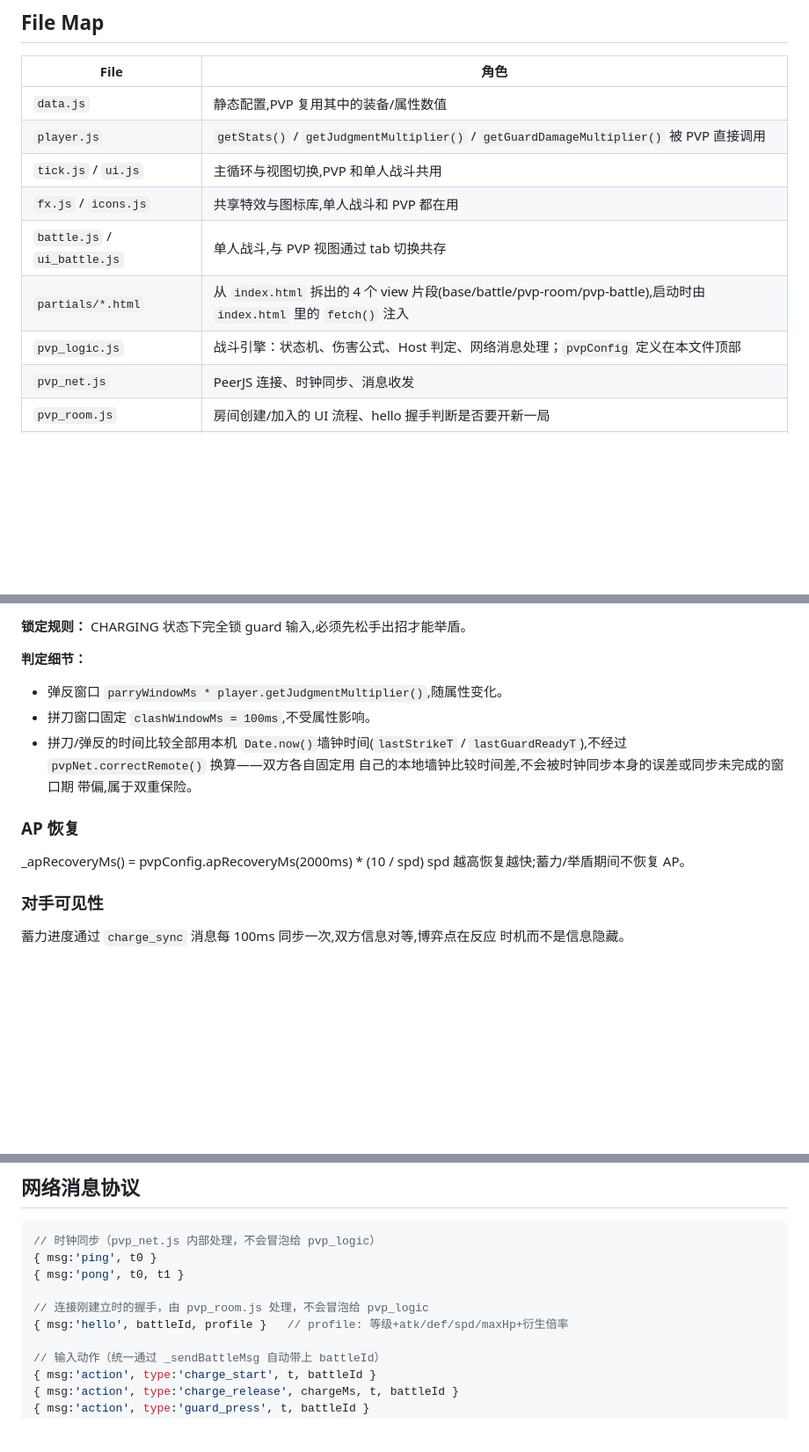
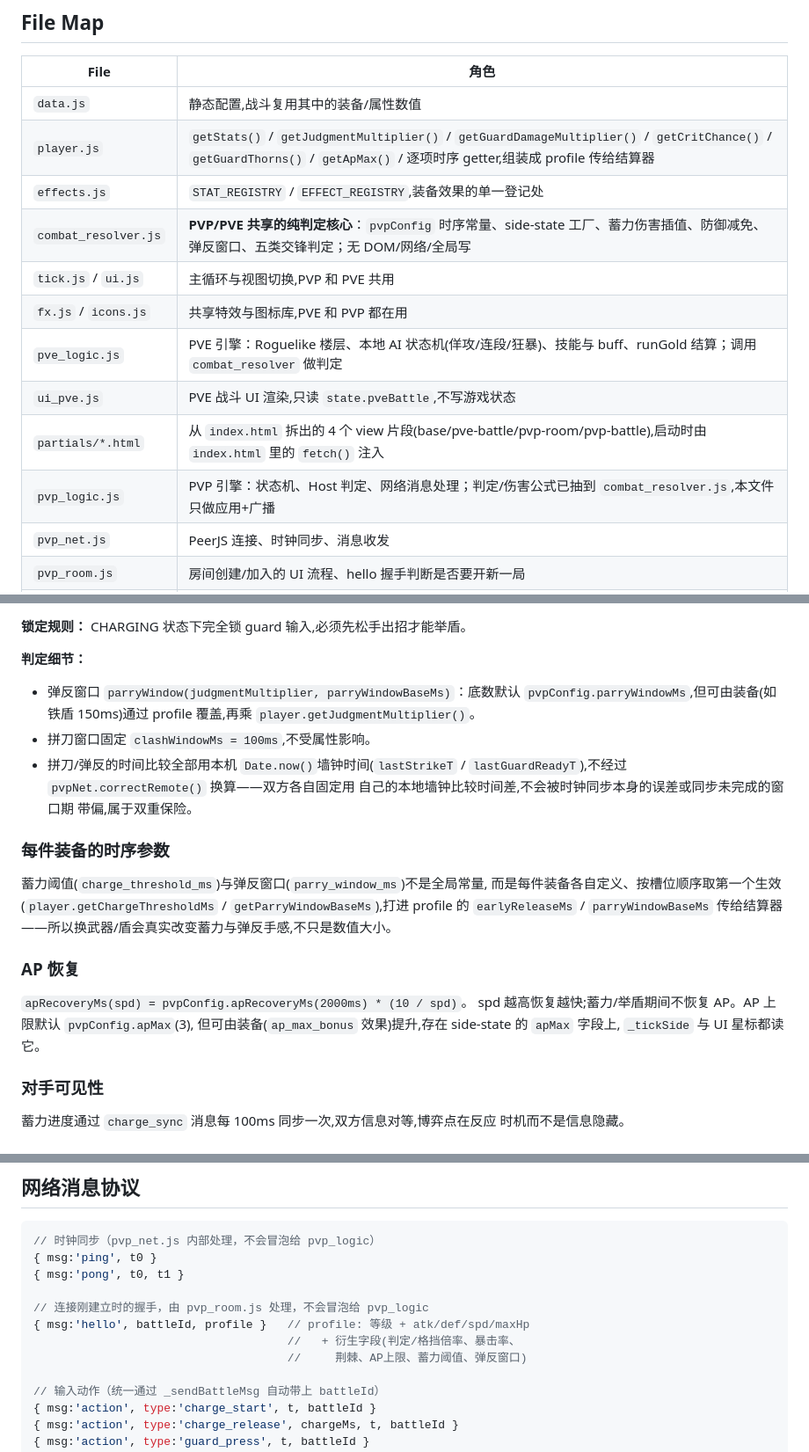
Before and after one commit to Jyung99Red/pvp-game, a Markdown page: structure.md, 3 parts joined by grey strips. Shown at 88% size. GitHub-like rendering; blank space fills up the shorter version.

```diff
--- a/structure.md
+++ b/structure.md
@@ -40,13 +51,16 @@ PVP 是独立的新战斗系统,复用玩家属性与装备数值(`player.js` /
 
 | File | 角色 |
 |------|------|
-| `data.js` | 静态配置,PVP 复用其中的装备/属性数值 |
-| `player.js` | `getStats()` / `getJudgmentMultiplier()` / `getGuardDamageMultiplier()` 被 PVP 直接调用 |
-| `tick.js` / `ui.js` | 主循环与视图切换,PVP 和单人战斗共用 |
-| `fx.js` / `icons.js` | 共享特效与图标库,单人战斗和 PVP 都在用 |
-| `battle.js` / `ui_battle.js` | 单人战斗,与 PVP 视图通过 tab 切换共存 |
-| `partials/*.html` | 从 `index.html` 拆出的 4 个 view 片段(base/battle/pvp-room/pvp-battle),启动时由 `index.html` 里的 `fetch()` 注入 |
-| `pvp_logic.js` | 战斗引擎：状态机、伤害公式、Host 判定、网络消息处理；`pvpConfig` 定义在本文件顶部 |
+| `data.js` | 静态配置,战斗复用其中的装备/属性数值 |
+| `player.js` | `getStats()` / `getJudgmentMultiplier()` / `getGuardDamageMultiplier()` / `getCritChance()` / `getGuardThorns()` / `getApMax()` / 逐项时序 getter,组装成 profile 传给结算器 |
+| `effects.js` | `STAT_REGISTRY` / `EFFECT_REGISTRY`,装备效果的单一登记处 |
+| `combat_resolver.js` | **PVP/PVE 共享的纯判定核心**：`pvpConfig` 时序常量、side-state 工厂、蓄力伤害插值、防御减免、弹反窗口、五类交锋判定；无 DOM/网络/全局写 |
+| `tick.js` / `ui.js` | 主循环与视图切换,PVP 和 PVE 共用 |
+| `fx.js` / `icons.js` | 共享特效与图标库,PVE 和 PVP 都在用 |
+| `pve_logic.js` | PVE 引擎：Roguelike 楼层、本地 AI 状态机(佯攻/连段/狂暴)、技能与 buff、runGold 结算；调用 `combat_resolver` 做判定 |
+| `ui_pve.js` | PVE 战斗 UI 渲染,只读 `state.pveBattle`,不写游戏状态 |
+| `partials/*.html` | 从 `index.html` 拆出的 4 个 view 片段(base/pve-battle/pvp-room/pvp-battle),启动时由 `index.html` 里的 `fetch()` 注入 |
+| `pvp_logic.js` | PVP 引擎：状态机、Host 判定、网络消息处理；判定/伤害公式已抽到 `combat_resolver.js`,本文件只做应用+广播 |
 | `pvp_net.js` | PeerJS 连接、时钟同步、消息收发 |
 | `pvp_room.js` | 房间创建/加入的 UI 流程、hello 握手判断是否要开新一局 |
 | `ui_pvp.js` | PVP 战斗 UI 渲染,只读 `state.pvpBattle`,不写游戏状态 |
@@ -130,16 +150,28 @@ strike_recover | guard_windup | guard_ready | stunned`。无论是被弹反、
 **锁定规则：** CHARGING 状态下完全锁 guard 输入,必须先松手出招才能举盾。
 
 **判定细节：**
-- 弹反窗口 `parryWindowMs * player.getJudgmentMultiplier()`,随属性变化。
+- 弹反窗口 `parryWindow(judgmentMultiplier, parryWindowBaseMs)`：底数默认
+  `pvpConfig.parryWindowMs`,但可由装备(如铁盾 150ms)通过 profile 覆盖,再乘
+  `player.getJudgmentMultiplier()`。
 - 拼刀窗口固定 `clashWindowMs = 100ms`,不受属性影响。
 - 拼刀/弹反的时间比较全部用本机 `Date.now()`墙钟时间(`lastStrikeT` /
   `lastGuardReadyT`),不经过 `pvpNet.correctRemote()` 换算——双方各自固定用
   自己的本地墙钟比较时间差,不会被时钟同步本身的误差或同步未完成的窗口期
   带偏,属于双重保险。
 
+### 每件装备的时序参数
+
+蓄力阈值(`charge_threshold_ms`)与弹反窗口(`parry_window_ms`)不是全局常量,
+而是每件装备各自定义、按槽位顺序取第一个生效(`player.getChargeThresholdMs` /
+`getParryWindowBaseMs`),打进 profile 的 `earlyReleaseMs` / `parryWindowBaseMs`
+传给结算器——所以换武器/盾会真实改变蓄力与弹反手感,不只是数值大小。
+
 ### AP 恢复
-_apRecoveryMs() = pvpConfig.apRecoveryMs(2000ms) * (10 / spd)
-spd 越高恢复越快;蓄力/举盾期间不恢复 AP。
+
+`apRecoveryMs(spd) = pvpConfig.apRecoveryMs(2000ms) * (10 / spd)`。
+spd 越高恢复越快;蓄力/举盾期间不恢复 AP。AP 上限默认 `pvpConfig.apMax`(3),
+但可由装备(`ap_max_bonus` 效果)提升,存在 side-state 的 `apMax` 字段上,
+`_tickSide` 与 UI 星标都读它。
 
 ### 对手可见性
 
@@ -273,7 +306,9 @@ correctRemote(remote_t) = remote_t - clockOffset
 { msg:'pong', t0, t1 }
 
 // 连接刚建立时的握手，由 pvp_room.js 处理，不会冒泡给 pvp_logic
-{ msg:'hello', battleId, profile }   // profile: 等级+atk/def/spd/maxHp+衍生倍率
+{ msg:'hello', battleId, profile }   // profile: 等级 + atk/def/spd/maxHp
+                                     //   + 衍生字段(判定/格挡倍率、暴击率、
+                                     //     荆棘、AP上限、蓄力阈值、弹反窗口)
 
 // 输入动作（统一通过 _sendBattleMsg 自动带上 battleId）
 { msg:'action', type:'charge_start', t, battleId }
```
Also changed, not shown: other parts of structure.md (+41 -21 lines).
